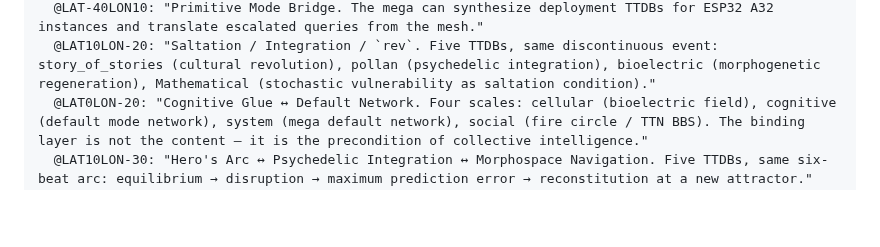
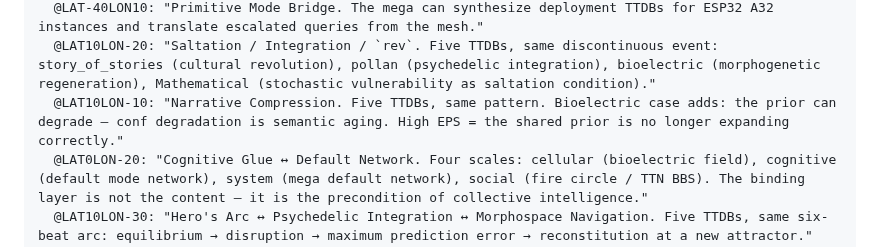
Before and after one commit to antfriend/antfriend.github.io, a Markdown page: a32_mega_ttdb.md, the part around one of its changes. Rendered like a GitHub page; blank space fills up the shorter version.

```diff
--- a/a32_mega_ttdb.md
+++ b/a32_mega_ttdb.md
@@ -78,6 +78,7 @@ preview:
   @LAT0LON30: "The Default Network. Dual traversal modes: EPS-ordered (automaton-like, services known Grief beats) + stochastic (banjo-like, maintains saltation conditions for unknown Grief). Both required."
   @LAT-40LON10: "Primitive Mode Bridge. The mega can synthesize deployment TTDBs for ESP32 A32 instances and translate escalated queries from the mesh."
   @LAT10LON-20: "Saltation / Integration / `rev`. Five TTDBs, same discontinuous event: story_of_stories (cultural revolution), pollan (psychedelic integration), bioelectric (morphogenetic regeneration), Mathematical (stochastic vulnerability as saltation condition)."
+  @LAT10LON-10: "Narrative Compression. Five TTDBs, same pattern. Bioelectric case adds: the prior can degrade — conf degradation is semantic aging. High EPS = the shared prior is no longer expanding correctly."
   @LAT0LON-20: "Cognitive Glue ↔ Default Network. Four scales: cellular (bioelectric field), cognitive (default mode network), system (mega default network), social (fire circle / TTN BBS). The binding layer is not the content — it is the precondition of collective intelligence."
   @LAT10LON-30: "Hero's Arc ↔ Psychedelic Integration ↔ Morphospace Navigation. Five TTDBs, same six-beat arc: equilibrium → disruption → maximum prediction error → reconstitution at a new attractor."
   @LAT20LON-20: "Preservation of Prior State. Three TTDBs share the same architectural commitment: revision is additive, not destructive. The prior body stays at its coordinate; transformation launches from it."
```
Also changed, not shown: other parts of a32_mega_ttdb.md (+1 -1 lines).
